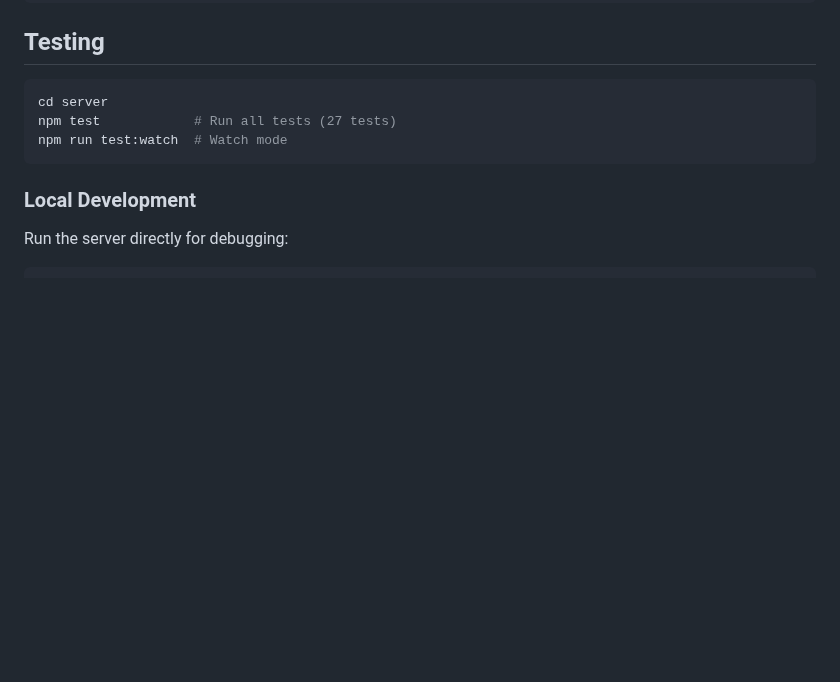
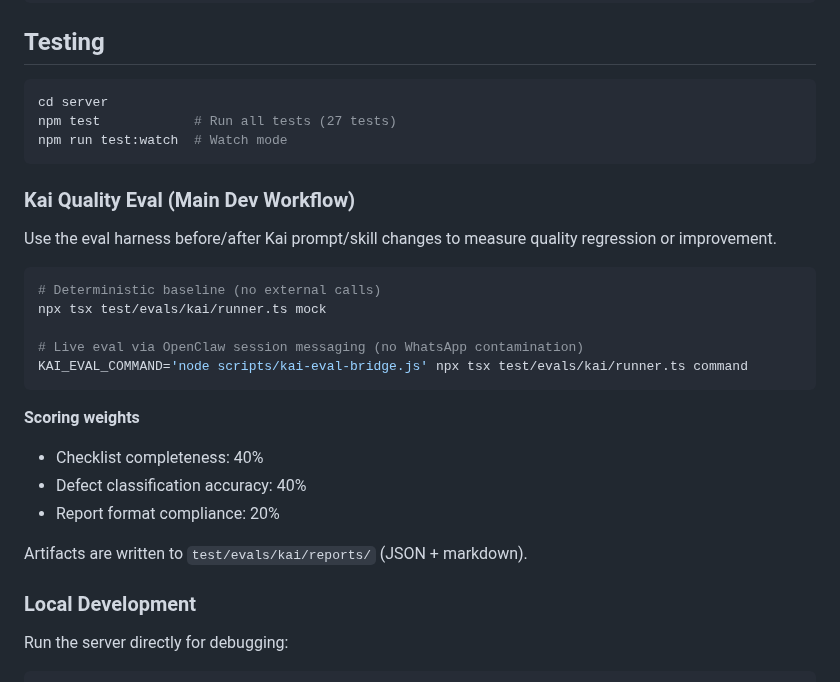
Before and after one commit to apexphere/ai-inspection, a Markdown page: README.md, the part around the change. GitHub-like rendering; blank space fills up the shorter version.

Commit message:
docs(workflow): add Kai eval harness to main testing workflow

````diff
--- a/README.md
+++ b/README.md
@@ -97,6 +97,25 @@ npm test            # Run all tests (27 tests)
 npm run test:watch  # Watch mode
 ```
 
+### Kai Quality Eval (Main Dev Workflow)
+
+Use the eval harness before/after Kai prompt/skill changes to measure quality regression or improvement.
+
+```bash
+# Deterministic baseline (no external calls)
+npx tsx test/evals/kai/runner.ts mock
+
+# Live eval via OpenClaw session messaging (no WhatsApp contamination)
+KAI_EVAL_COMMAND='node scripts/kai-eval-bridge.js' npx tsx test/evals/kai/runner.ts command
+```
+
+**Scoring weights**
+- Checklist completeness: 40%
+- Defect classification accuracy: 40%
+- Report format compliance: 20%
+
+Artifacts are written to `test/evals/kai/reports/` (JSON + markdown).
+
 ### Local Development
 
 Run the server directly for debugging:
````
